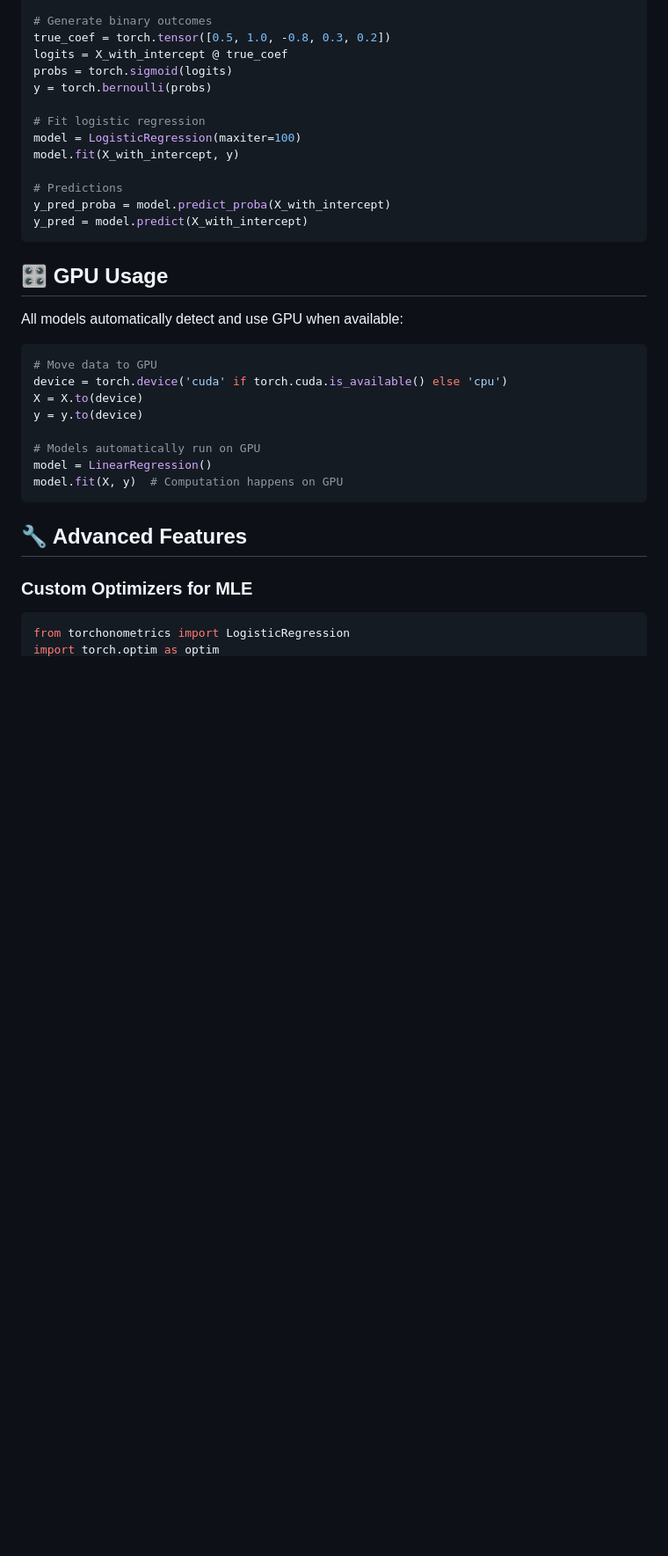
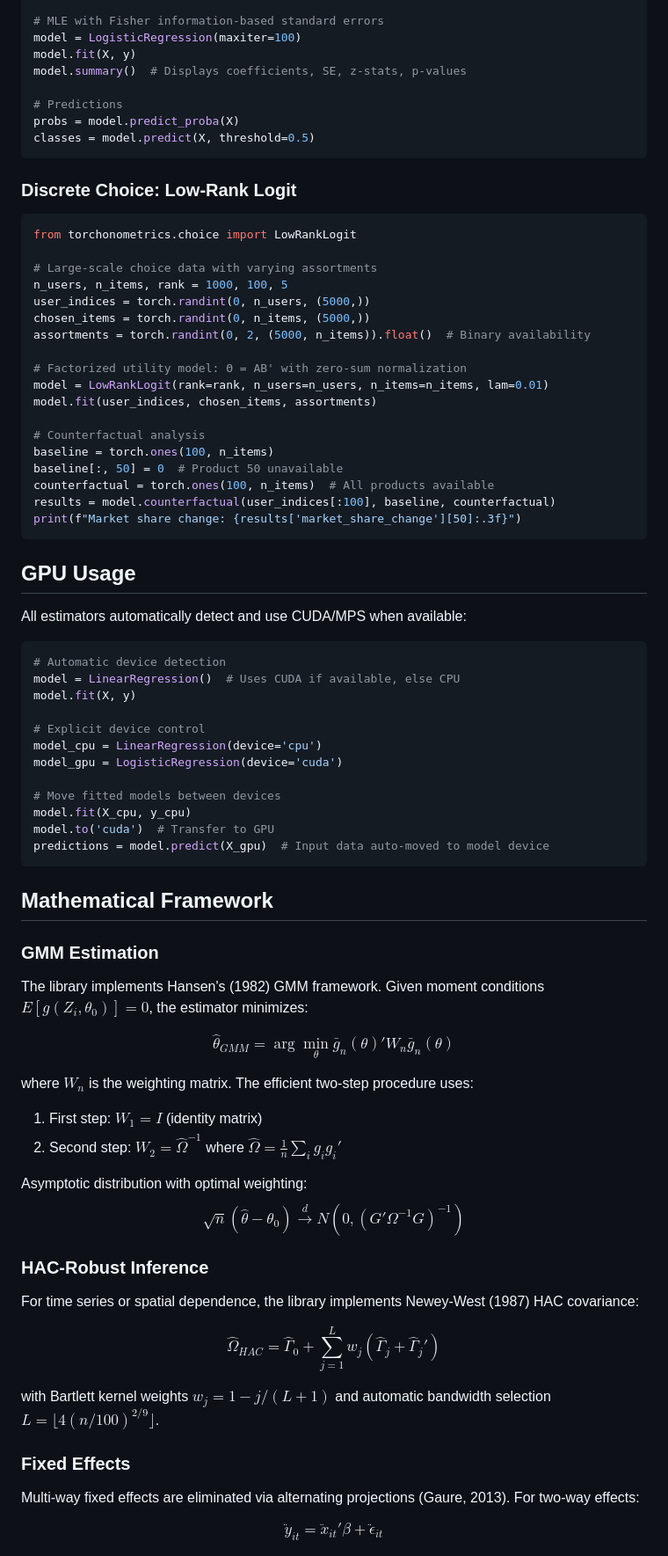
Before and after one commit to apoorvalal/torchonometrics, a Markdown page: README.md, the part around one of its changes. Shown at 88% size. Drawn GitHub-style; blank space fills up the shorter version.

````diff
--- a/README.md
+++ b/README.md
@@ -89,37 +85,82 @@ X_with_intercept = torch.cat([torch.ones(n, 1), X], dim=1)
 
-# Generate binary outcomes
-true_coef = torch.tensor([0.5, 1.0, -0.8, 0.3, 0.2])
-logits = X_with_intercept @ true_coef
-probs = torch.sigmoid(logits)
-y = torch.bernoulli(probs)
-
-# Fit logistic regression
+# MLE with Fisher information-based standard errors
 model = LogisticRegression(maxiter=100)
-model.fit(X_with_intercept, y)
+model.fit(X, y)
+model.summary()  # Displays coefficients, SE, z-stats, p-values
 
 # Predictions
-y_pred_proba = model.predict_proba(X_with_intercept)
-y_pred = model.predict(X_with_intercept)
+probs = model.predict_proba(X)
+classes = model.predict(X, threshold=0.5)
 ```
 
-## 🎛️ GPU Usage
-
-All models automatically detect and use GPU when available:
+### Discrete Choice: Low-Rank Logit
 
 ```python
-# Move data to GPU
-device = torch.device('cuda' if torch.cuda.is_available() else 'cpu')
-X = X.to(device)
-y = y.to(device)
+from torchonometrics.choice import LowRankLogit
 
-# Models automatically run on GPU
-model = LinearRegression()
-model.fit(X, y)  # Computation happens on GPU
+# Large-scale choice data with varying assortments
+n_users, n_items, rank = 1000, 100, 5
+user_indices = torch.randint(0, n_users, (5000,))
+chosen_items = torch.randint(0, n_items, (5000,))
+assortments = torch.randint(0, 2, (5000, n_items)).float()  # Binary availability
+
+# Factorized utility model: Θ = AB' with zero-sum normalization
+model = LowRankLogit(rank=rank, n_users=n_users, n_items=n_items, lam=0.01)
+model.fit(user_indices, chosen_items, assortments)
+
+# Counterfactual analysis
+baseline = torch.ones(100, n_items)
+baseline[:, 50] = 0  # Product 50 unavailable
+counterfactual = torch.ones(100, n_items)  # All products available
+results = model.counterfactual(user_indices[:100], baseline, counterfactual)
+print(f"Market share change: {results['market_share_change'][50]:.3f}")
 ```
 
-## 🔧 Advanced Features
+## GPU Usage
 
-### Custom Optimizers for MLE
+All estimators automatically detect and use CUDA/MPS when available:
 
 ```python
-from torchonometrics import LogisticRegression
+# Automatic device detection
+model = LinearRegression()  # Uses CUDA if available, else CPU
+model.fit(X, y)
+
+# Explicit device control
+model_cpu = LinearRegression(device='cpu')
+model_gpu = LogisticRegression(device='cuda')
+
+# Move fitted models between devices
+model.fit(X_cpu, y_cpu)
+model.to('cuda')  # Transfer to GPU
+predictions = model.predict(X_gpu)  # Input data auto-moved to model device
+```
+
+## Mathematical Framework
+
+### GMM Estimation
+
+The library implements Hansen's (1982) GMM framework. Given moment conditions $E[g(Z_i, \theta_0)] = 0$, the estimator minimizes:
+
+$$\hat{\theta}_{GMM} = \arg\min_\theta \bar{g}_n(\theta)' W_n \bar{g}_n(\theta)$$
+
+where $W_n$ is the weighting matrix. The efficient two-step procedure uses:
+1. First step: $W_1 = I$ (identity matrix)
+2. Second step: $W_2 = \hat{\Omega}^{-1}$ where $\hat{\Omega} = \frac{1}{n}\sum_i g_i g_i'$
+
+Asymptotic distribution with optimal weighting:
+$$\sqrt{n}(\hat{\theta} - \theta_0) \xrightarrow{d} N(0, (G'\Omega^{-1}G)^{-1})$$
+
+### HAC-Robust Inference
+
+For time series or spatial dependence, the library implements Newey-West (1987) HAC covariance:
+
+$$\hat{\Omega}_{HAC} = \hat{\Gamma}_0 + \sum_{j=1}^L w_j(\hat{\Gamma}_j + \hat{\Gamma}_j')$$
+
+with Bartlett kernel weights $w_j = 1 - j/(L+1)$ and automatic bandwidth selection $L = \lfloor 4(n/100)^{2/9}\rfloor$.
+
+### Fixed Effects
+
+Multi-way fixed effects are eliminated via alternating projections (Gaure, 2013). For two-way effects:
+
+$$\ddot{y}_{it} = \ddot{x}_{it}'\beta + \ddot{\epsilon}_{it}$$
+
````
Also changed, not shown: other parts of README.md (+108 -85 lines).
